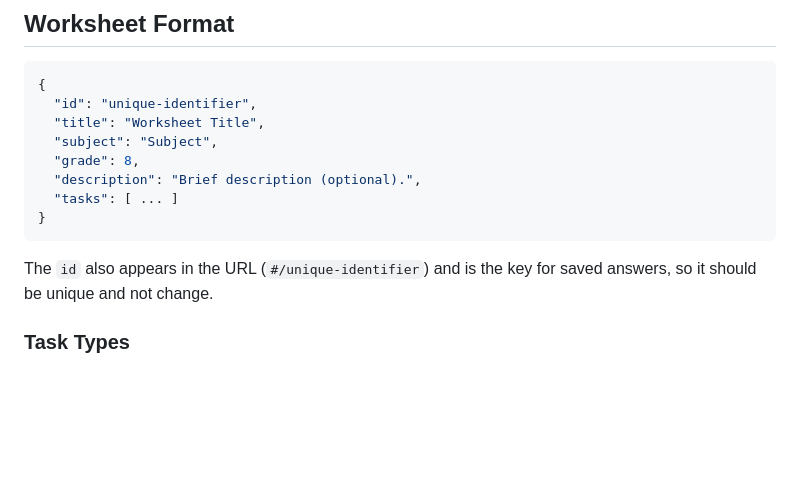
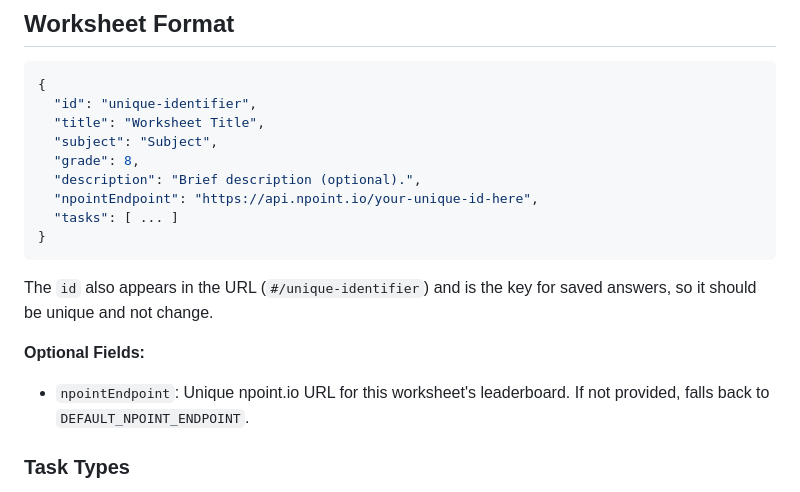
Before and after one commit to michaleczky/learning, a Markdown page: README.md, the part around one of its changes. GitHub-like rendering; blank space fills up the shorter version.

````diff
--- a/README.md
+++ b/README.md
@@ -55,11 +80,15 @@ All grading happens entirely in the browser (the `data/*.json` files also contai
   "subject": "Subject",
   "grade": 8,
   "description": "Brief description (optional).",
+  "npointEndpoint": "https://api.npoint.io/your-unique-id-here",
   "tasks": [ ... ]
 }
 ```
 
 The `id` also appears in the URL (`#/unique-identifier`) and is the key for saved answers, so it should be unique and not change.
+
+**Optional Fields:**
+- `npointEndpoint`: Unique npoint.io URL for this worksheet's leaderboard. If not provided, falls back to `DEFAULT_NPOINT_ENDPOINT`.
 
 ### Task Types
 
````
Also changed, not shown: other parts of README.md (+42 -15 lines).
